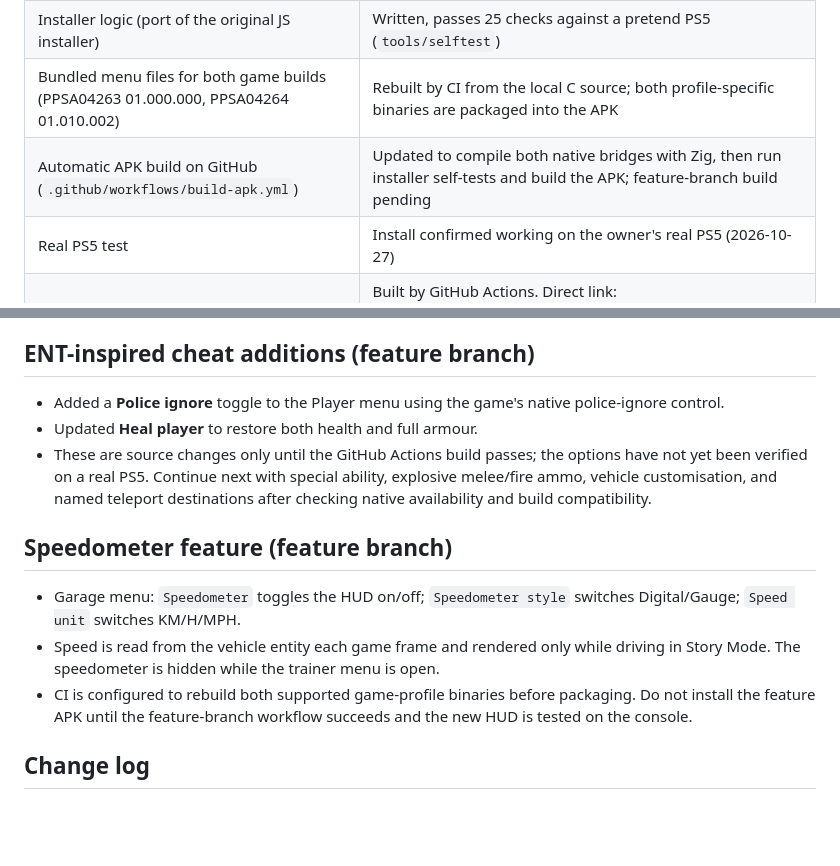
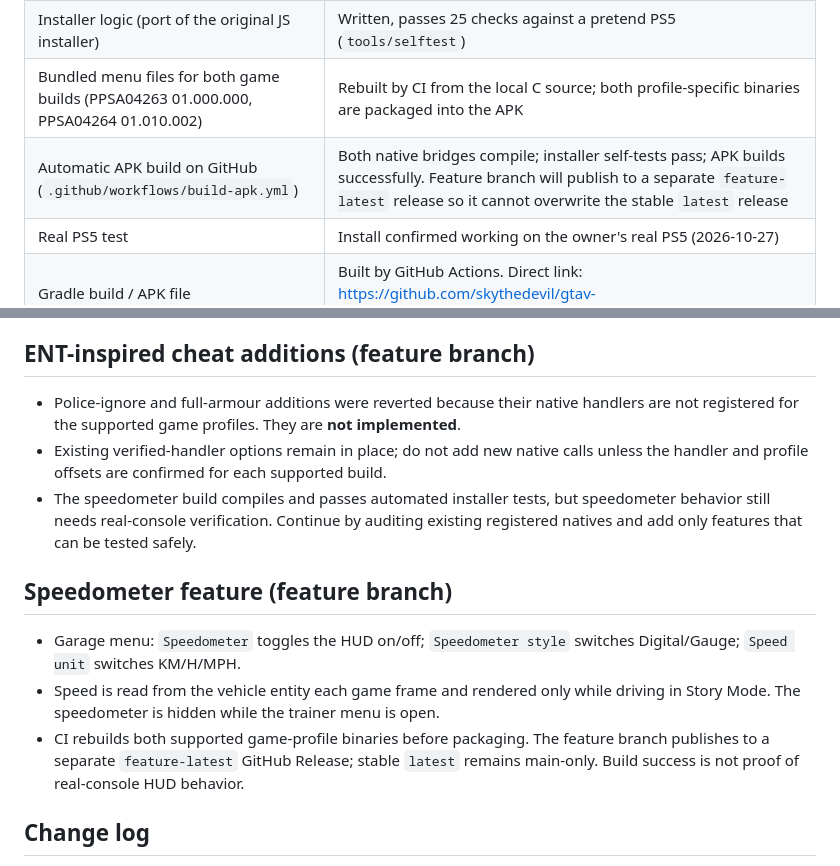
Before and after one commit to skythedevil/gtav-trainer-, a Markdown page: PROJECT_NOTES.md, 2 parts joined by grey strips. Rendered like a GitHub page; blank space fills up the shorter version.

Commit message:
Correct feature status and document release channels

```diff
--- a/PROJECT_NOTES.md
+++ b/PROJECT_NOTES.md
@@ -15,7 +15,7 @@ Important: the cheats themselves live in a small program (`gta-bridge.bin`) that
 | Android app screen (IP, port, Check, Install, log) | Written, compiles against Android API 33 stubs |
 | Installer logic (port of the original JS installer) | Written, passes 25 checks against a pretend PS5 (`tools/selftest`) |
 | Bundled menu files for both game builds (PPSA04263 01.000.000, PPSA04264 01.010.002) | Rebuilt by CI from the local C source; both profile-specific binaries are packaged into the APK |
-| Automatic APK build on GitHub (`.github/workflows/build-apk.yml`) | Updated to compile both native bridges with Zig, then run installer self-tests and build the APK; feature-branch build pending |
+| Automatic APK build on GitHub (`.github/workflows/build-apk.yml`) | Both native bridges compile; installer self-tests pass; APK builds successfully. Feature branch will publish to a separate `feature-latest` release so it cannot overwrite the stable `latest` release |
 | Real PS5 test | Install confirmed working on the owner's real PS5 (2026-10-27) |
 | Gradle build / APK file | Built by GitHub Actions. Direct link: https://github.com/skythedevil/gtav-trainer-/releases/latest/download/app-debug.apk |
 
@@ -50,14 +50,14 @@ Re-running install after it is already installed re-attaches (uses saved recover
 - Phone and PS5 must be on the same Wi-Fi. If a future Android version blocks local-network access, the app may need an extra permission.
 
 ## ENT-inspired cheat additions (feature branch)
-- Added a **Police ignore** toggle to the Player menu using the game's native police-ignore control.
-- Updated **Heal player** to restore both health and full armour.
-- These are source changes only until the GitHub Actions build passes; the options have not yet been verified on a real PS5. Continue next with special ability, explosive melee/fire ammo, vehicle customisation, and named teleport destinations after checking native availability and build compatibility.
+- Police-ignore and full-armour additions were reverted because their native handlers are not registered for the supported game profiles. They are **not implemented**.
+- Existing verified-handler options remain in place; do not add new native calls unless the handler and profile offsets are confirmed for each supported build.
+- The speedometer build compiles and passes automated installer tests, but speedometer behavior still needs real-console verification. Continue by auditing existing registered natives and add only features that can be tested safely.
 
 ## Speedometer feature (feature branch)
 - Garage menu: `Speedometer` toggles the HUD on/off; `Speedometer style` switches Digital/Gauge; `Speed unit` switches KM/H/MPH.
 - Speed is read from the vehicle entity each game frame and rendered only while driving in Story Mode. The speedometer is hidden while the trainer menu is open.
-- CI is configured to rebuild both supported game-profile binaries before packaging. Do not install the feature APK until the feature-branch workflow succeeds and the new HUD is tested on the console.
+- CI rebuilds both supported game-profile binaries before packaging. The feature branch publishes to a separate `feature-latest` GitHub Release; stable `latest` remains main-only. Build success is not proof of real-console HUD behavior.
 
 ## Change log
 - 2026-10-27 v1.0.1: Credits added: new README (credit to GronedWaffel, install guide, troubleshooting), CREDITS.md, in-app credit line.
```
